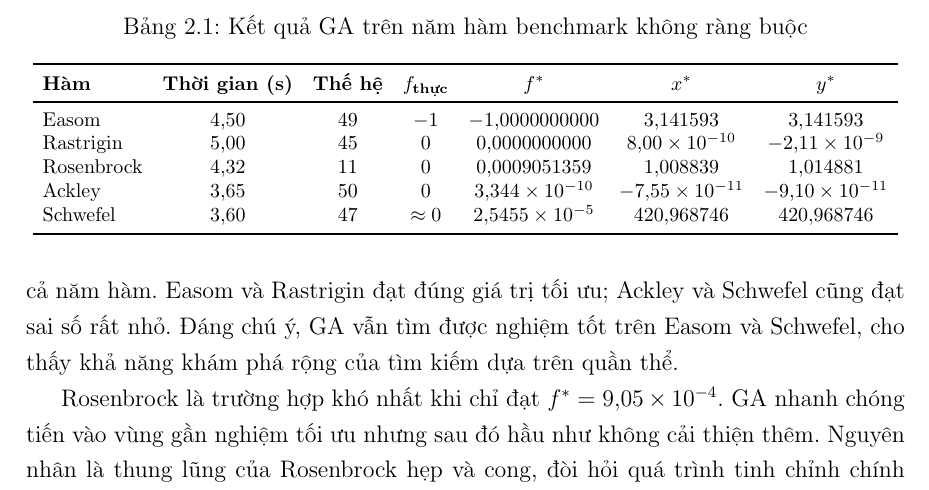
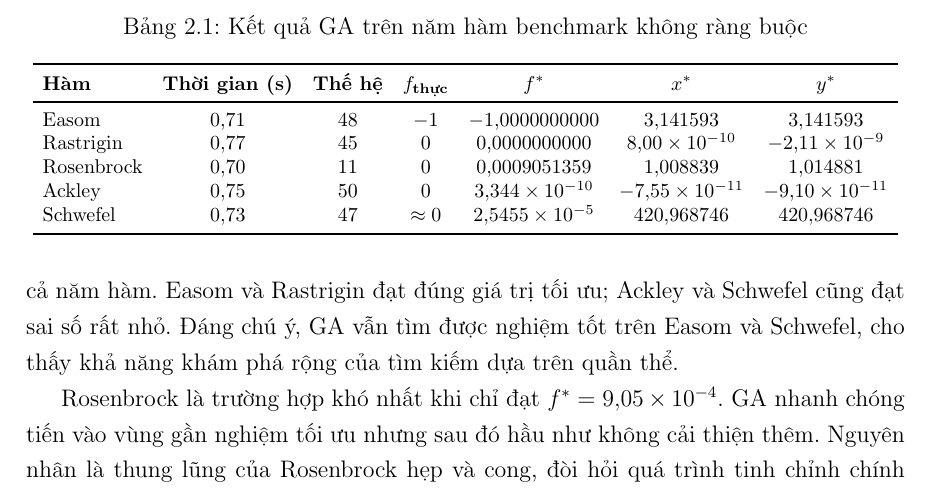
Before and after one commit to thiennguyen37-qn/Optimization-Theory---Genetic-Algorithm, a LaTeX document (report/REPORT.tex, which reads report/chapters/chuong2_ung_dung.tex): part of page 32 of 41, cut so that both start at the same text. Compiled offline with pdfLaTeX.

Commit message:
Sync unconstrained-benchmark runtimes in report with notebook 01 re-run
Co-Authored-By: Claude Sonnet 5 <noreply@anthropic.com>

```diff
--- a/report/chapters/chuong2_ung_dung.tex
+++ b/report/chapters/chuong2_ung_dung.tex
@@ -290,11 +290,11 @@ dừng.
 \textbf{Hàm} & \textbf{Thời gian (s)} & \textbf{Thế hệ}
 & \textbf{$f_{\text{thực}}$} & \textbf{$f^{*}$} & \textbf{$x^{*}$} & \textbf{$y^{*}$} \\
 \midrule
-Easom      & $4{,}50$ & $49$ & $-1$        & $-1{,}0000000000$      & $3{,}141593$              & $3{,}141593$               \\
-Rastrigin  & $5{,}00$ & $45$ & $0$         & $0{,}0000000000$       & $8{,}00\times10^{-10}$    & $-2{,}11\times10^{-9}$     \\
-Rosenbrock & $4{,}32$ & $11$ & $0$         & $0{,}0009051359$       & $1{,}008839$              & $1{,}014881$               \\
-Ackley     & $3{,}65$ & $50$ & $0$         & $3{,}344\times10^{-10}$ & $-7{,}55\times10^{-11}$   & $-9{,}10\times10^{-11}$    \\
-Schwefel   & $3{,}60$ & $47$ & $\approx 0$ & $2{,}5455\times10^{-5}$ & $420{,}968746$           & $420{,}968746$             \\
+Easom      & $0{,}71$ & $48$ & $-1$        & $-1{,}0000000000$      & $3{,}141593$              & $3{,}141593$               \\
+Rastrigin  & $0{,}77$ & $45$ & $0$         & $0{,}0000000000$       & $8{,}00\times10^{-10}$    & $-2{,}11\times10^{-9}$     \\
+Rosenbrock & $0{,}70$ & $11$ & $0$         & $0{,}0009051359$       & $1{,}008839$              & $1{,}014881$               \\
+Ackley     & $0{,}75$ & $50$ & $0$         & $3{,}344\times10^{-10}$ & $-7{,}55\times10^{-11}$   & $-9{,}10\times10^{-11}$    \\
+Schwefel   & $0{,}73$ & $47$ & $\approx 0$ & $2{,}5455\times10^{-5}$ & $420{,}968746$           & $420{,}968746$             \\
 \bottomrule
 \end{tabular}
 \end{table}
```
